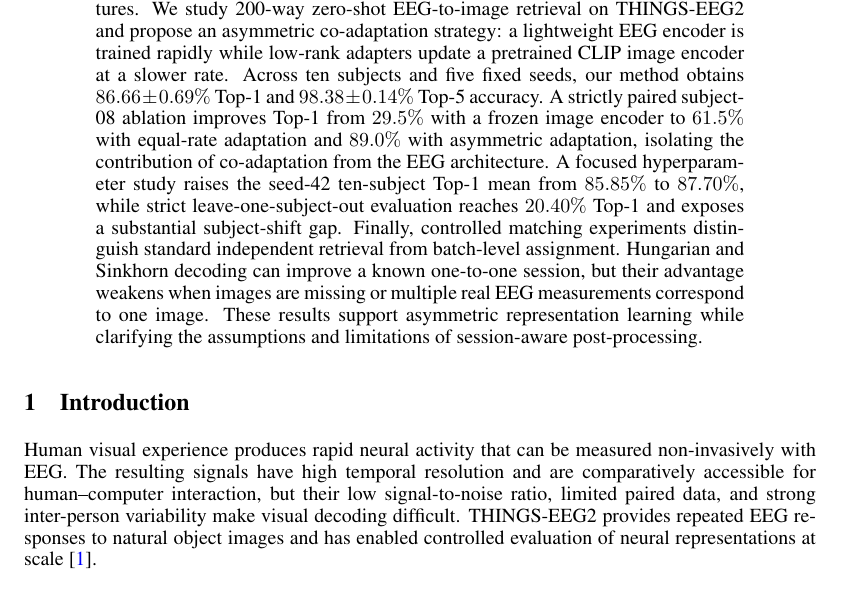
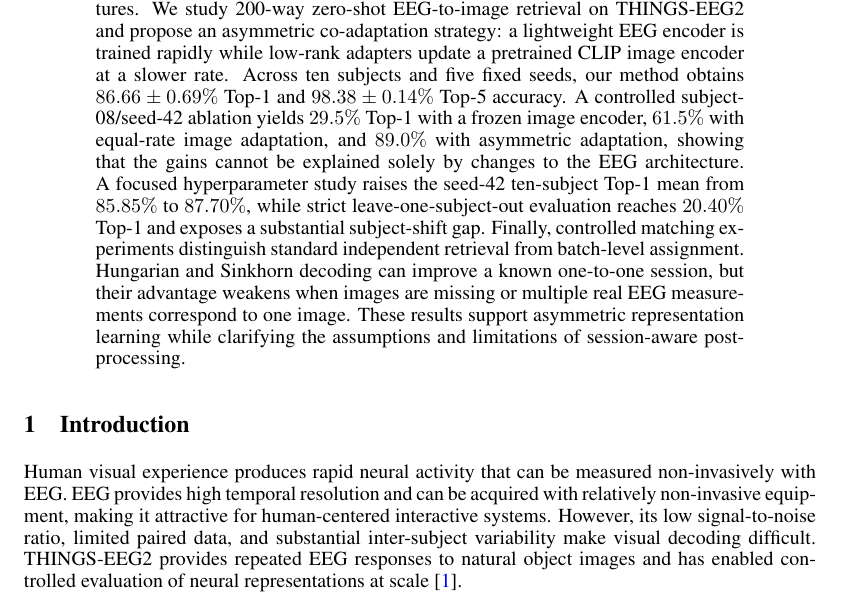
Before and after one commit to Chikit-WONG/Human-Centered_AI_Group_Project-Report, a LaTeX paper (neurips_2026.tex): part of page 1 of 13, cut so that both start at the same text. Compiled offline with pdfLaTeX.

Commit message:
Updates from Overleaf

```diff
--- a/neurips_2026.tex
+++ b/neurips_2026.tex
@@ -35,13 +35,13 @@ HKUST (GZ)\\
 \end{center}
 
 \begin{abstract}
-Electroencephalography (EEG) offers a non-invasive view of millisecond-scale neural responses, but exact-image retrieval remains difficult because EEG is noisy, subject-dependent, and semantically misaligned with pretrained image features. We study 200-way zero-shot EEG-to-image retrieval on THINGS-EEG2 and propose an asymmetric co-adaptation strategy: a lightweight EEG encoder is trained rapidly while low-rank adapters update a pretrained CLIP image encoder at a slower rate. Across ten subjects and five fixed seeds, our method obtains $86.66\pm0.69\%$ Top-1 and $98.38\pm0.14\%$ Top-5 accuracy. A strictly paired subject-08 ablation improves Top-1 from $29.5\%$ with a frozen image encoder to $61.5\%$ with equal-rate adaptation and $89.0\%$ with asymmetric adaptation, isolating the contribution of co-adaptation from the EEG architecture. A focused hyperparameter study raises the seed-42 ten-subject Top-1 mean from $85.85\%$ to $87.70\%$, while strict leave-one-subject-out evaluation reaches $20.40\%$ Top-1 and exposes a substantial subject-shift gap. Finally, controlled matching experiments distinguish standard independent retrieval from batch-level assignment. Hungarian and Sinkhorn decoding can improve a known one-to-one session, but their advantage weakens when images are missing or multiple real EEG measurements correspond to one image. These results support asymmetric representation learning while clarifying the assumptions and limitations of session-aware post-processing.
+Electroencephalography (EEG) offers a non-invasive view of millisecond-scale neural responses, but exact-image retrieval remains difficult because EEG is noisy, subject-dependent, and semantically misaligned with pretrained image features. We study 200-way zero-shot EEG-to-image retrieval on THINGS-EEG2 and propose an asymmetric co-adaptation strategy: a lightweight EEG encoder is trained rapidly while low-rank adapters update a pretrained CLIP image encoder at a slower rate. Across ten subjects and five fixed seeds, our method obtains $86.66\pm0.69\%$ Top-1 and $98.38\pm0.14\%$ Top-5 accuracy. A controlled subject-08/seed-42 ablation yields $29.5\%$ Top-1 with a frozen image encoder, $61.5\%$ with equal-rate image adaptation, and $89.0\%$ with asymmetric adaptation, showing that the gains cannot be explained solely by changes to the EEG architecture. A focused hyperparameter study raises the seed-42 ten-subject Top-1 mean from $85.85\%$ to $87.70\%$, while strict leave-one-subject-out evaluation reaches $20.40\%$ Top-1 and exposes a substantial subject-shift gap. Finally, controlled matching experiments distinguish standard independent retrieval from batch-level assignment. Hungarian and Sinkhorn decoding can improve a known one-to-one session, but their advantage weakens when images are missing or multiple real EEG measurements correspond to one image. These results support asymmetric representation learning while clarifying the assumptions and limitations of session-aware post-processing.
 \end{abstract}
 
 \section{Introduction}
 \label{sec:introduction}
 
-Human visual experience produces rapid neural activity that can be measured non-invasively with EEG. The resulting signals have high temporal resolution and are comparatively accessible for human--computer interaction, but their low signal-to-noise ratio, limited paired data, and strong inter-person variability make visual decoding difficult. THINGS-EEG2 provides repeated EEG responses to natural object images and has enabled controlled evaluation of neural representations at scale~\citep{gifford2022things}.
+Human visual experience produces rapid neural activity that can be measured non-invasively with EEG. EEG provides high temporal resolution and can be acquired with relatively non-invasive equipment, making it attractive for human-centered interactive systems. However, its low signal-to-noise ratio, limited paired data, and substantial inter-subject variability make visual decoding difficult. THINGS-EEG2 provides repeated EEG responses to natural object images and has enabled controlled evaluation of neural representations at scale~\citep{gifford2022things}.
 
 We focus on \emph{exact EEG-to-image retrieval}: given the EEG response evoked by an unseen stimulus, rank the correct image among 200 candidates. This differs from image generation and from category-level recognition. The output is a ranked gallery, and the primary metrics are independent-query Top-1 and Top-5 accuracy. A central challenge is the representation mismatch between a small, noisy EEG modality and an image encoder pretrained on large visual corpora. Training only an EEG encoder forces neural signals into a fixed machine-vision space; fully fine-tuning the image encoder risks destroying useful pretrained structure.
 
```
